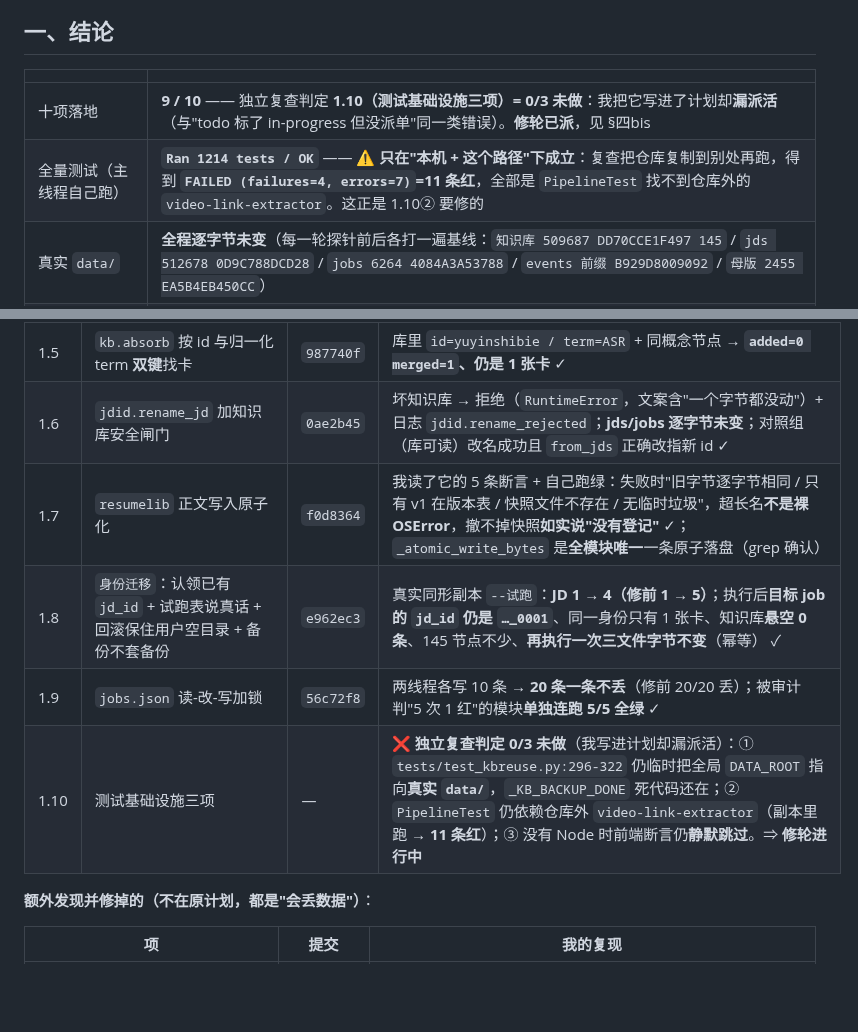
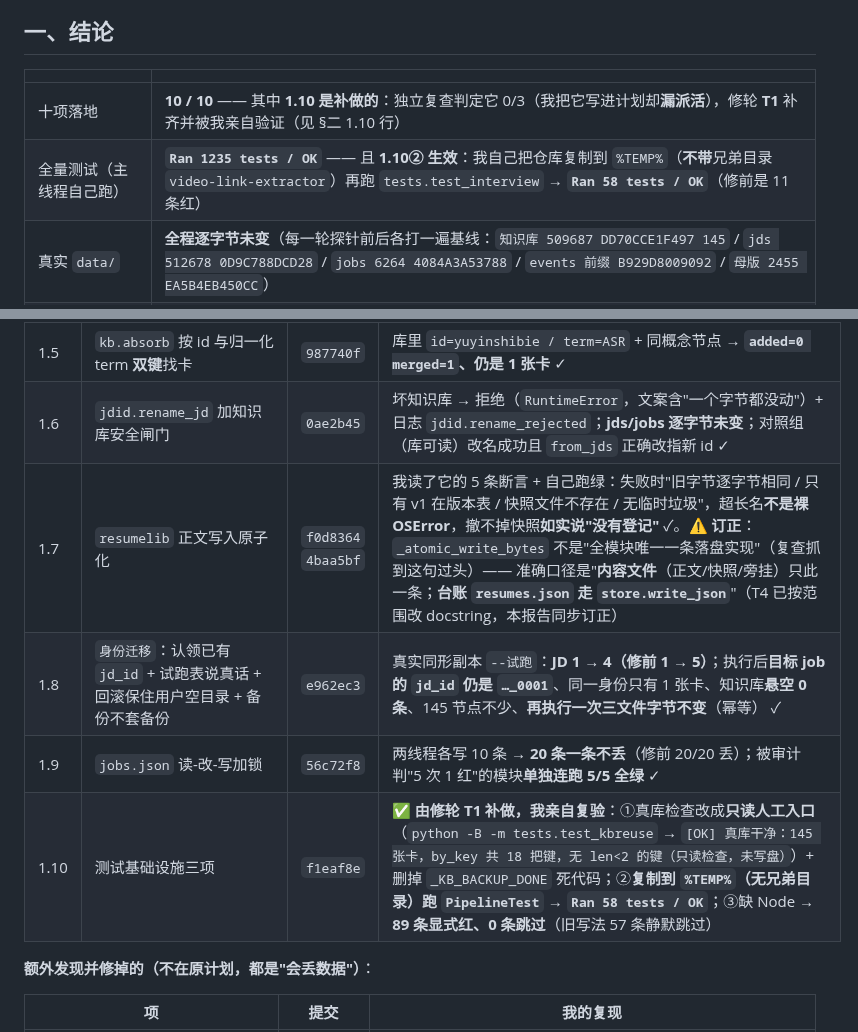
Before and after one commit to jkvhb/ai-job-search, a Markdown page: docs/批1-验收报告-2026-10-15.md, 2 parts joined by grey strips. Drawn GitHub-style; blank space fills up the shorter version.

Commit message:
docs(验收): 补 §四ter —— 四个修轮结果与主线程核验（含我复制仓库到 %TEMP% 跑 PipelineTest 58 OK）、并发 git 事故的完整记录与完整性核验结论（内容零丢失、不改写历史）；复盘 5.2 补案例二：pathspec 必须在 git commit 那一行、git reset 不是修正归属的工具、建议一人一 worktree

```diff
--- a/docs/批1-验收报告-2026-10-15.md
+++ b/docs/批1-验收报告-2026-10-15.md
@@ -9,8 +9,8 @@
 
 | | |
 |---|---|
-| 十项落地 | **9 / 10** —— 独立复查判定 **1.10（测试基础设施三项）= 0/3 未做**：我把它写进了计划却**漏派活**（与"todo 标了 in-progress 但没派单"同一类错误）。**修轮已派**，见 §四bis |
-| 全量测试（主线程自己跑） | **`Ran 1214 tests / OK`** —— ⚠️ **只在"本机 + 这个路径"下成立**：复查把仓库复制到别处再跑，得到 **`FAILED (failures=4, errors=7)`=11 条红**，全部是 `PipelineTest` 找不到仓库外的 `video-link-extractor`。这正是 1.10② 要修的 |
+| 十项落地 | **10 / 10** —— 其中 **1.10 是补做的**：独立复查判定它 0/3（我把它写进计划却**漏派活**），修轮 **T1** 补齐并被我亲自验证（见 §二 1.10 行） |
+| 全量测试（主线程自己跑） | **`Ran 1235 tests / OK`** —— 且 **1.10② 生效**：我自己把仓库复制到 `%TEMP%`（**不带**兄弟目录 `video-link-extractor`）再跑 `tests.test_interview` → **`Ran 58 tests / OK`**（修前是 11 条红） |
 | 真实 `data/` | **全程逐字节未变**（每一轮探针前后各打一遍基线：`知识库 509687 DD70CCE1F497 145` / `jds 512678 0D9C788DCD28` / `jobs 6264 4084A3A53788` / `events 前缀 B929D8009092` / `母版 2455 EA5B4EB450CC`） |
 | 提交 | 10 个（`87cabe9`…`584224c`）全部在 `main` 上 |
 | 独立复查 | 已派（规格符合性 + 质量 + "有没有削弱既有断言" + "还剩哪些静默写/假话" + 重做 3 条变异） |
@@ -25,10 +25,10 @@
 | 1.4 | 写盘判据收紧（有字节却解析不出，含纯空白 → 不可写） | `87cabe9` | 四态实测：0 字节→可写 ✓ / 纯空白→**不可写** ✓ / 合法空库→可写 ✓ / GBK 有内容→不可写 ✓ |
 | 1.5 | `kb.absorb` 按 id 与归一化 term **双键**找卡 | `987740f` | 库里 `id=yuyinshibie / term=ASR` + 同概念节点 → **`added=0 merged=1`、仍是 1 张卡** ✓ |
 | 1.6 | `jdid.rename_jd` 加知识库安全闸门 | `0ae2b45` | 坏知识库 → 拒绝（`RuntimeError`，文案含"一个字节都没动"）+ 日志 `jdid.rename_rejected`；**jds/jobs 逐字节未变**；对照组（库可读）改名成功且 `from_jds` 正确改指新 id ✓ |
-| 1.7 | `resumelib` 正文写入原子化 | `f0d8364` | 我读了它的 5 条断言 + 自己跑绿：失败时"旧字节逐字节相同 / 只有 v1 在版本表 / 快照文件不存在 / 无临时垃圾"，超长名**不是裸 OSError**，撤不掉快照**如实说"没有登记"** ✓；`_atomic_write_bytes` 是**全模块唯一**一条原子落盘（grep 确认） |
+| 1.7 | `resumelib` 正文写入原子化 | `f0d8364` `4baa5bf` | 我读了它的 5 条断言 + 自己跑绿：失败时"旧字节逐字节相同 / 只有 v1 在版本表 / 快照文件不存在 / 无临时垃圾"，超长名**不是裸 OSError**，撤不掉快照**如实说"没有登记"** ✓。⚠️ **订正**：`_atomic_write_bytes` 不是"全模块唯一一条落盘实现"（复查抓到这句过头）—— 准确口径是"**内容文件**（正文/快照/旁挂）只此一条；**台账 `resumes.json` 走 `store.write_json`**"（T4 已按范围改 docstring，本报告同步订正） |
 | 1.8 | `身份迁移`：认领已有 `jd_id` + 试跑表说真话 + 回滚保住用户空目录 + 备份不套备份 | `e962ec3` | 真实同形副本 `--试跑`：**JD 1 → 4（修前 1 → 5）**；执行后**目标 job 的 `jd_id` 仍是 `…_0001`**、同一身份只有 1 张卡、知识库**悬空 0 条**、145 节点不少、**再执行一次三文件字节不变**（幂等） ✓ |
 | 1.9 | `jobs.json` 读-改-写加锁 | `56c72f8` | 两线程各写 10 条 → **20 条一条不丢**（修前 20/20 丢）；被审计判"5 次 1 红"的模块**单独连跑 5/5 全绿** ✓ |
-| 1.10 | 测试基础设施三项 | — | ❌ **独立复查判定 0/3 未做**（我写进计划却漏派活）：① `tests/test_kbreuse.py:296-322` 仍临时把全局 `DATA_ROOT` 指向**真实 `data/`**，`_KB_BACKUP_DONE` 死代码还在；② `PipelineTest` 仍依赖仓库外 `video-link-extractor`（副本里跑 → **11 条红**）；③ 没有 Node 时前端断言仍**静默跳过**。⇒ **修轮进行中** |
+| 1.10 | 测试基础设施三项 | `f1eaf8e` | ✅ **由修轮 T1 补做，我亲自复验**：①真库检查改成**只读人工入口**（`python -B -m tests.test_kbreuse` → `[OK] 真库干净：145 张卡，by_key 共 18 把键，无 len<2 的键（只读检查，未写盘）`）+ 删掉 `_KB_BACKUP_DONE` 死代码；②**复制到 `%TEMP%`（无兄弟目录）跑 `PipelineTest` → `Ran 58 tests / OK`**；③缺 Node → **89 条显式红、0 条跳过**（旧写法 57 条静默跳过） |
 
 **额外发现并修掉的（不在原计划，都是"会丢数据"）**：
 
```
Also changed, not shown: other parts of docs/批1-验收报告-2026-10-15.md (+31 -0 lines), docs/AI协作开发-错误复盘与铁律.md (+19 -0 lines).
